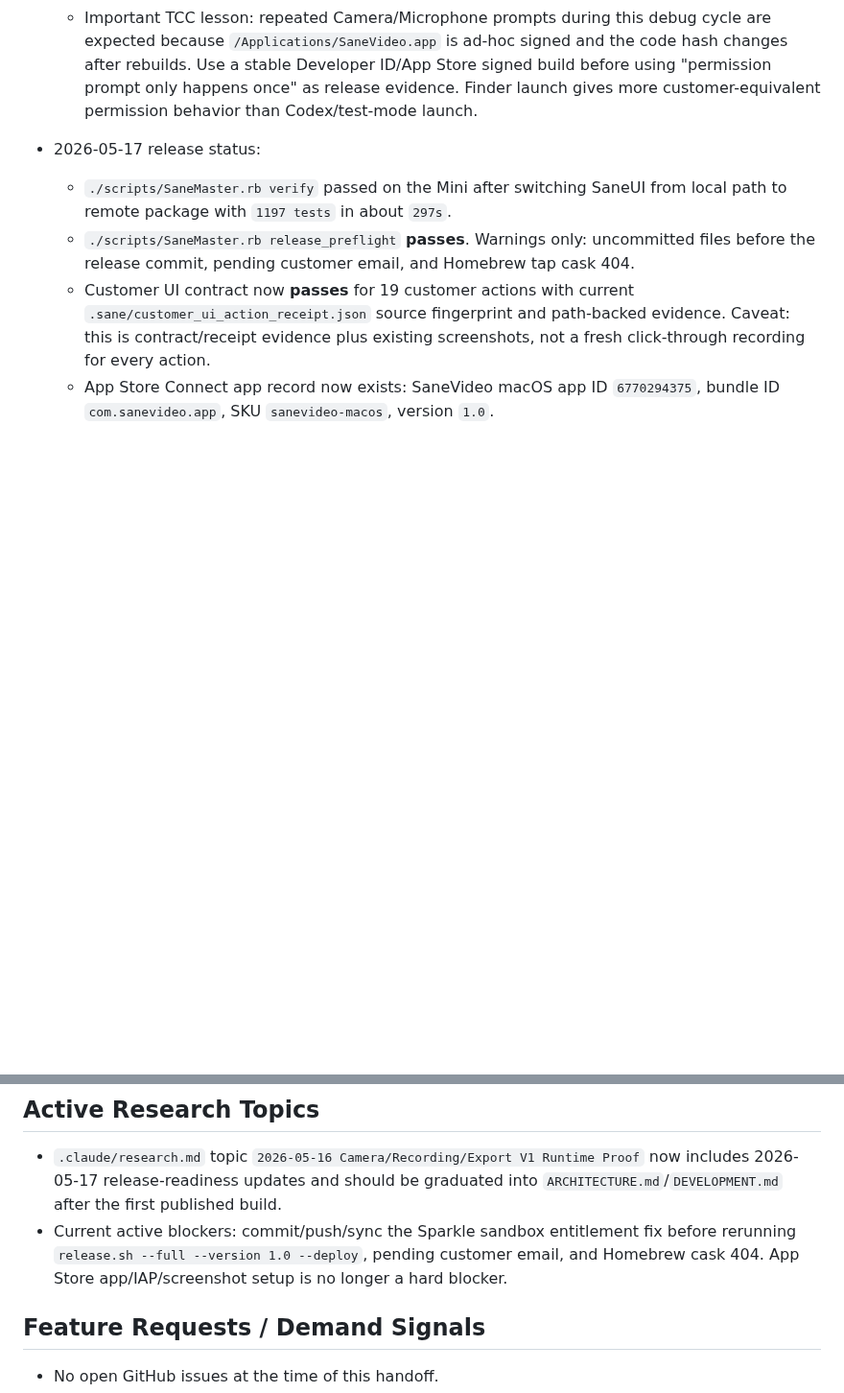
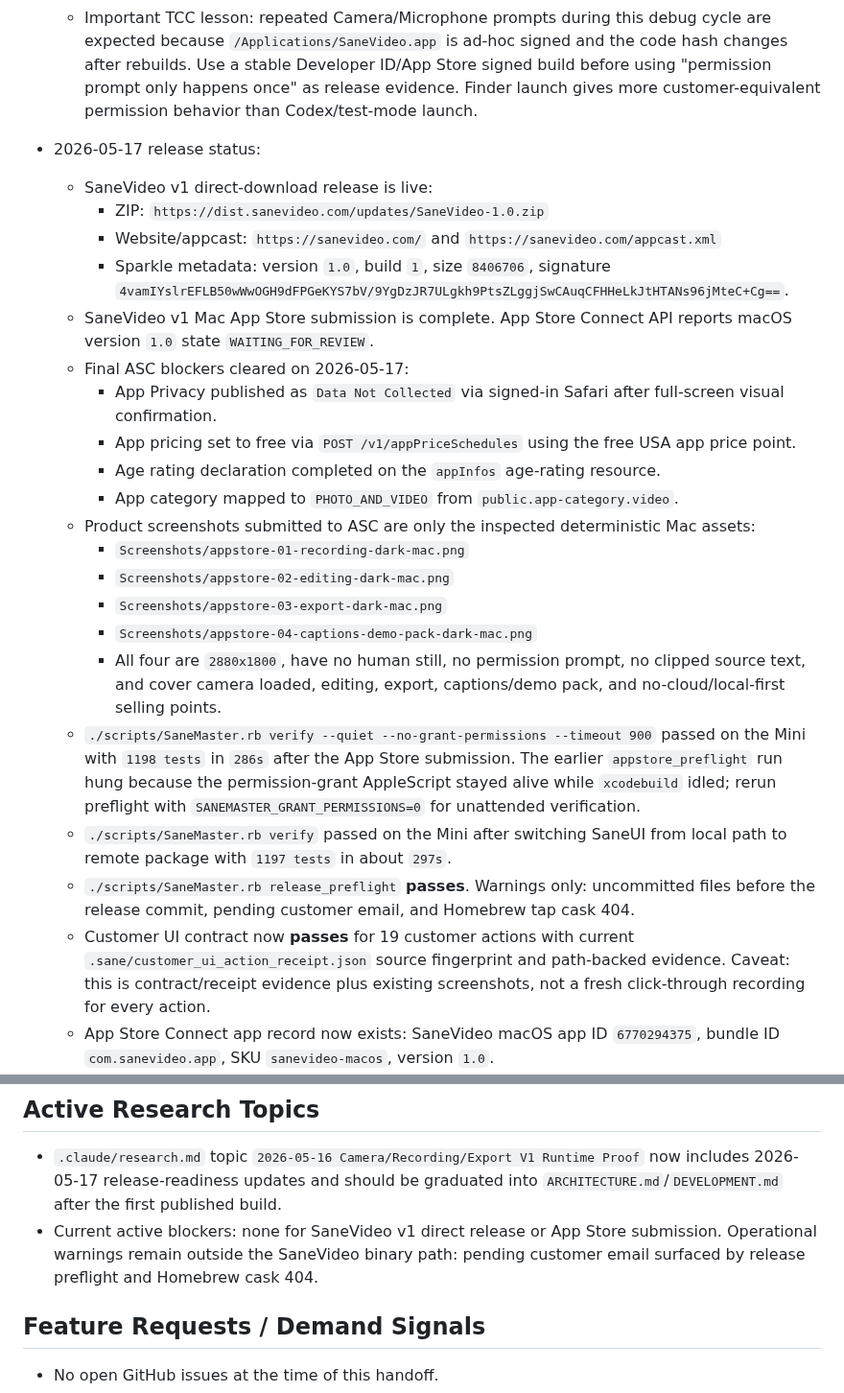
Before and after one commit to sane-apps/SaneVideo, a Markdown page: SESSION_HANDOFF.md, 2 parts joined by grey strips. Shown at 96% size. Rendered like a GitHub page; blank space fills up the shorter version.

Commit message:
docs: record SaneVideo v1 release status

```diff
--- a/SESSION_HANDOFF.md
+++ b/SESSION_HANDOFF.md
@@ -20,6 +20,23 @@
   - Important TCC lesson: repeated Camera/Microphone prompts during this debug cycle are expected because `/Applications/SaneVideo.app` is ad-hoc signed and the code hash changes after rebuilds. Use a stable Developer ID/App Store signed build before using "permission prompt only happens once" as release evidence. Finder launch gives more customer-equivalent permission behavior than Codex/test-mode launch.
 
 - 2026-05-17 release status:
+  - SaneVideo v1 direct-download release is live:
+    - ZIP: `https://dist.sanevideo.com/updates/SaneVideo-1.0.zip`
+    - Website/appcast: `https://sanevideo.com/` and `https://sanevideo.com/appcast.xml`
+    - Sparkle metadata: version `1.0`, build `1`, size `8406706`, signature `4vamIYslrEFLB50wWwOGH9dFPGeKYS7bV/9YgDzJR7ULgkh9PtsZLggjSwCAuqCFHHeLkJtHTANs96jMteC+Cg==`.
+  - SaneVideo v1 Mac App Store submission is complete. App Store Connect API reports macOS version `1.0` state `WAITING_FOR_REVIEW`.
+  - Final ASC blockers cleared on 2026-05-17:
+    - App Privacy published as `Data Not Collected` via signed-in Safari after full-screen visual confirmation.
+    - App pricing set to free via `POST /v1/appPriceSchedules` using the free USA app price point.
+    - Age rating declaration completed on the `appInfos` age-rating resource.
+    - App category mapped to `PHOTO_AND_VIDEO` from `public.app-category.video`.
+  - Product screenshots submitted to ASC are only the inspected deterministic Mac assets:
+    - `Screenshots/appstore-01-recording-dark-mac.png`
+    - `Screenshots/appstore-02-editing-dark-mac.png`
+    - `Screenshots/appstore-03-export-dark-mac.png`
+    - `Screenshots/appstore-04-captions-demo-pack-dark-mac.png`
+    - All four are `2880x1800`, have no human still, no permission prompt, no clipped source text, and cover camera loaded, editing, export, captions/demo pack, and no-cloud/local-first selling points.
+  - `./scripts/SaneMaster.rb verify --quiet --no-grant-permissions --timeout 900` passed on the Mini with `1198 tests` in `286s` after the App Store submission. The earlier `appstore_preflight` run hung because the permission-grant AppleScript stayed alive while `xcodebuild` idled; rerun preflight with `SANEMASTER_GRANT_PERMISSIONS=0` for unattended verification.
   - `./scripts/SaneMaster.rb verify` passed on the Mini after switching SaneUI from local path to remote package with `1197 tests` in about `297s`.
   - `./scripts/SaneMaster.rb release_preflight` **passes**. Warnings only: uncommitted files before the release commit, pending customer email, and Homebrew tap cask 404.
   - Customer UI contract now **passes** for 19 customer actions with current `.sane/customer_ui_action_receipt.json` source fingerprint and path-backed evidence. Caveat: this is contract/receipt evidence plus existing screenshots, not a fresh click-through recording for every action.
@@ -36,7 +53,7 @@
 ## Active Research Topics
 
 - `.claude/research.md` topic `2026-05-16 Camera/Recording/Export V1 Runtime Proof` now includes 2026-05-17 release-readiness updates and should be graduated into `ARCHITECTURE.md`/`DEVELOPMENT.md` after the first published build.
-- Current active blockers: commit/push/sync the Sparkle sandbox entitlement fix before rerunning `release.sh --full --version 1.0 --deploy`, pending customer email, and Homebrew cask 404. App Store app/IAP/screenshot setup is no longer a hard blocker.
+- Current active blockers: none for SaneVideo v1 direct release or App Store submission. Operational warnings remain outside the SaneVideo binary path: pending customer email surfaced by release preflight and Homebrew cask 404.
 
 ## Feature Requests / Demand Signals
 
```
Also changed, not shown: .claude/research.md (+5 -0 lines).
